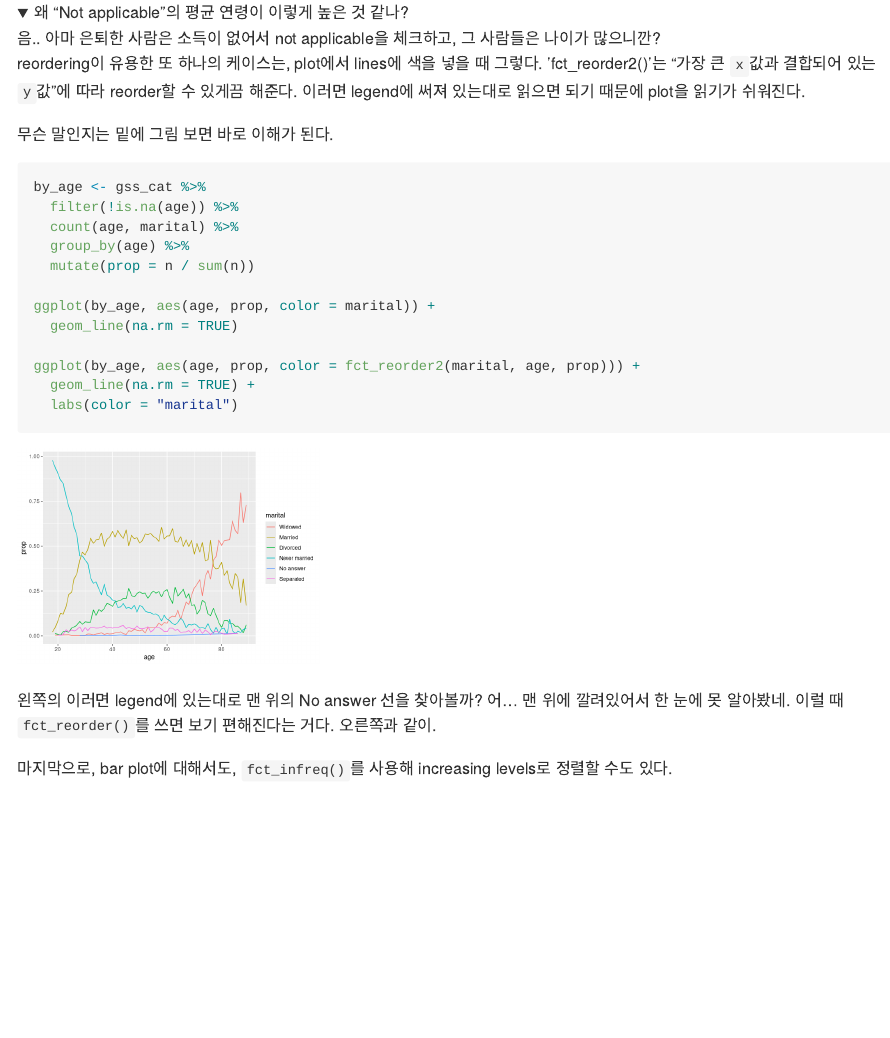
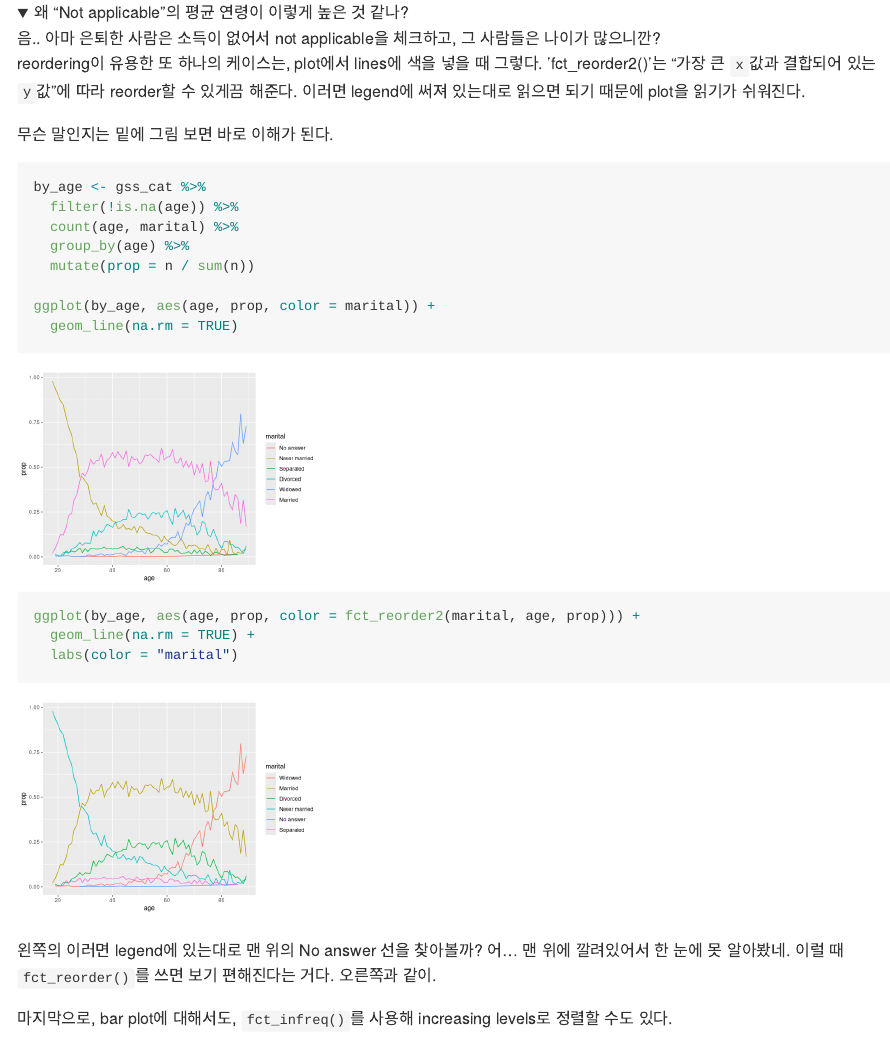
Before and after one commit to philyoun/portfolio, an R Markdown document (docs/R for Data Science/15-Factors.Rmd): the page in a window 1100 px wide, from 9120 px down. Rendered offline with R 4.5, knitr and Pandoc, with nearby package versions; folded parts are opened.

Commit message:
update15 Factors

````diff
--- a/docs/R for Data Science/15-Factors.Rmd
+++ b/docs/R for Data Science/15-Factors.Rmd
@@ -255,7 +255,7 @@ reordering이 유용한 또 하나의 케이스는, plot에서 lines에 색을
 
 무슨 말인지는 밑에 그림 보면 바로 이해가 된다.
 
-```{r fig.keep='last', out.width=c('300px', '300px')}
+```{r out.width=c('300px', '300px')}
 by_age <- gss_cat %>%
   filter(!is.na(age)) %>%
   count(age, marital) %>%
````
Also changed, not shown: docs/R for Data Science/15-Factors.md, 1 other file.
